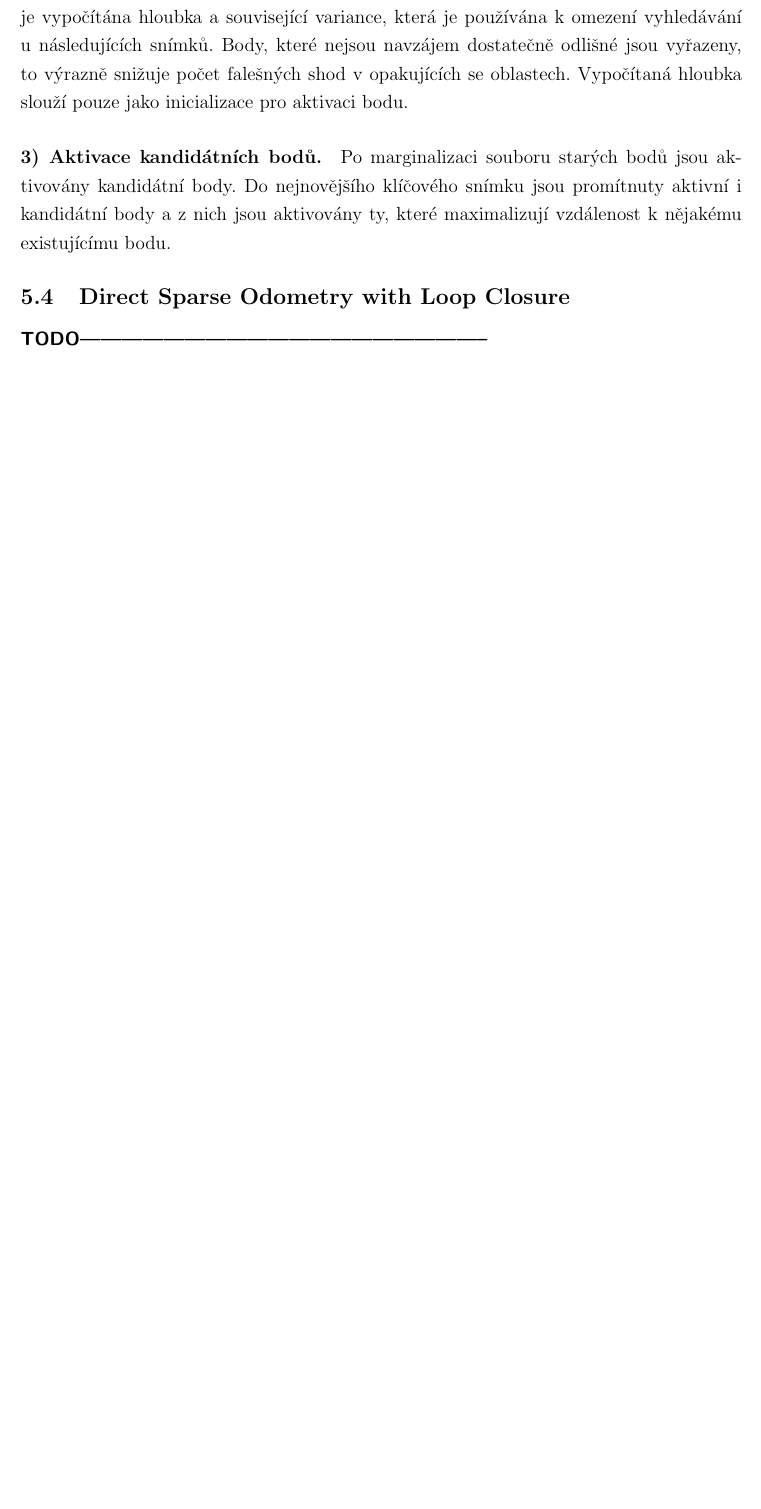
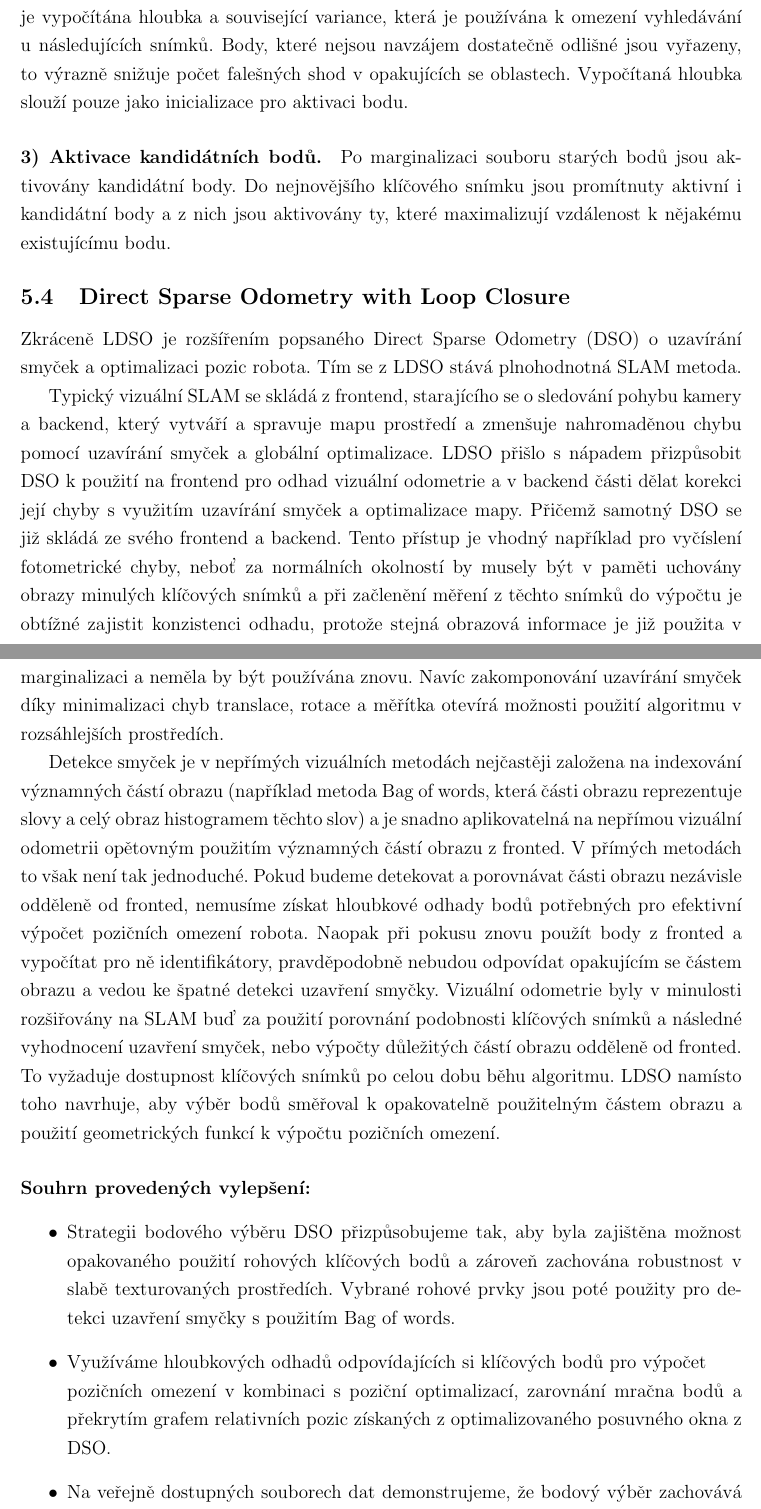
Before and after one commit to kratochviljakub/PRJ4, a LaTeX document (Rešerše/reserse.tex, which reads Rešerše/zdroje.bib): part of page 19 of 20 before the commit and two parts of pages 19 and 20 of 22 after it, the two joined at a grey line, cut so that both start at the same text, the shorter picture padded with empty space. The pictures show the PDF file Rešerše/reserse.pdf that the author committed with the source.

Commit message:
LDSO obecně

```diff
--- a/Rešerše/reserse.tex
+++ b/Rešerše/reserse.tex
@@ -374,3 +374,21 @@ Abychom dosáhli stejného rozdělení bodů, rozdělíme obraz na \( d \times d
 \paragraph*{3) Aktivace kandidátních bodů.} Po marginalizaci souboru starých bodů jsou aktivovány kandidátní body. Do nejnovějšího klíčového snímku jsou promítnuty aktivní i kandidátní body a z nich jsou aktivovány ty, které maximalizují vzdálenost k nějakému existujícímu bodu.
 
 \subsection{Direct Sparse Odometry with Loop Closure}
+Zkráceně LDSO je rozšířením popsaného Direct Sparse Odometry (DSO) o uzavírání smyček a optimalizaci pozic robota. Tím se z LDSO stává plnohodnotná SLAM metoda.
+
+Typický vizuální SLAM se skládá z frontend, starajícího se o sledování pohybu kamery a backend, který vytváří a spravuje mapu prostředí a zmenšuje nahromaděnou chybu pomocí uzavírání smyček a globální optimalizace. LDSO přišlo s nápadem přizpůsobit DSO k použití na frontend pro odhad vizuální odometrie a v backend části dělat korekci její chyby s využitím uzavírání smyček a optimalizace mapy. Přičemž samotný DSO se již skládá ze svého frontend a backend. Tento přístup je vhodný například pro vyčíslení fotometrické chyby, neboť za normálních okolností by musely být v paměti uchovány obrazy minulých klíčových snímků a při začlenění měření z těchto snímků do výpočtu je obtížné zajistit konzistenci odhadu, protože stejná obrazová informace je již použita v marginalizaci a neměla by být používána znovu. Navíc zakomponování uzavírání smyček díky minimalizaci chyb translace, rotace a měřítka otevírá možnosti použití algoritmu v rozsáhlejších prostředích.
+
+Detekce smyček je v nepřímých vizuálních metodách nejčastěji založena na indexování významných částí obrazu (například metoda Bag of words, která části obrazu reprezentuje slovy a celý obraz histogramem těchto slov) a je snadno aplikovatelná na nepřímou vizuální odometrii opětovným použitím významných částí obrazu z fronted. V přímých metodách to však není tak jednoduché. Pokud budeme detekovat a porovnávat části obrazu nezávisle odděleně od fronted, nemusíme získat hloubkové odhady bodů potřebných pro efektivní výpočet pozičních omezení robota. Naopak při pokusu znovu použít body z fronted a vypočítat pro ně identifikátory, pravděpodobně nebudou odpovídat opakujícím se částem obrazu a vedou ke špatné detekci uzavření smyčky. Vizuální odometrie byly v minulosti rozšiřovány na SLAM buď za použití porovnání podobnosti klíčových snímků a následné vyhodnocení uzavření smyček, nebo výpočty důležitých částí obrazu odděleně od fronted. To vyžaduje dostupnost klíčových snímků po celou dobu běhu algoritmu. LDSO namísto toho navrhuje, aby výběr bodů směřoval k opakovatelně použitelným částem obrazu a použití geometrických funkcí k výpočtu pozičních omezení.
+
+\paragraph*{Souhrn provedených vylepšení:}
+\begin{itemize}
+\item Strategii bodového výběru DSO přizpůsobujeme tak, aby byla zajištěna možnost opakovaného použití rohových klíčových bodů a zároveň zachována robustnost v slabě texturovaných prostředích. Vybrané rohové prvky jsou poté použity pro detekci uzavření smyčky s použitím Bag of words.
+\item Využíváme hloubkových odhadů odpovídajících si klíčových bodů pro výpočet \newline pozičních omezení v kombinaci s poziční optimalizací, zarovnání mračna bodů a překrytím grafem relativních pozic získaných z optimalizovaného posuvného okna z DSO.
+\item Na veřejně dostupných souborech dat demonstrujeme, že bodový výběr zachovává přesnost i robustnost a optimalizace grafu pozic významně snižuje chybu odometrie a vede k výkonu srovnatelnýmu s nejlepšími nepřímými metodami i bez použití globální optimalizace.
+\end{itemize}
+
+Na obrázku 8 lze vidět rozdíl po detekci a uzavření smyčky ve veřejně dostupných datech z Technické univerzity Mnichov. Černou barvou je trajektorie před uzavřením a bílou po uzavření smyčky. V přiblížených výřezech lze vidět vylepšení zarovnání mračna bodů.
+
+\begin{figure}[H]
+\centering
+\includegraphics[scale=0.75]{img/Obr6_b.png}
--- a/Rešerše/zdroje.bib
+++ b/Rešerše/zdroje.bib
@@ -104,3 +104,5 @@ year = {2017}
   volume={40},
   pages={611-625}
 }
+
+@InProceedings{LDSO,
```
Also changed, not shown: Rešerše/img/Obr6_a.png (added), Rešerše/img/Obr6_b.png (added), Rešerše/reserse.bbl, Rešerše/reserse.pdf, Rešerše/reserse.tex (22 more changed lines), Rešerše/zdroje.bib (8 more changed lines), 5 other files.
